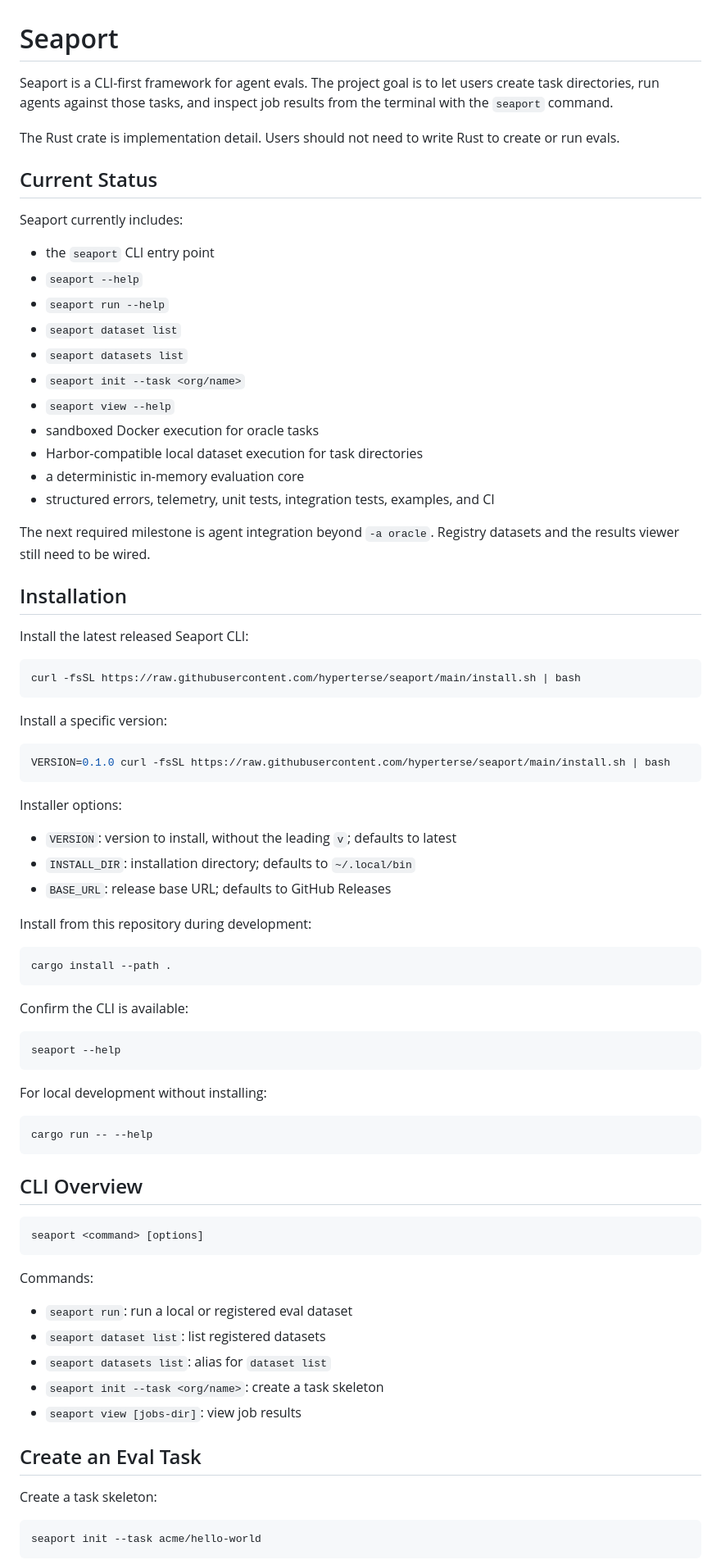
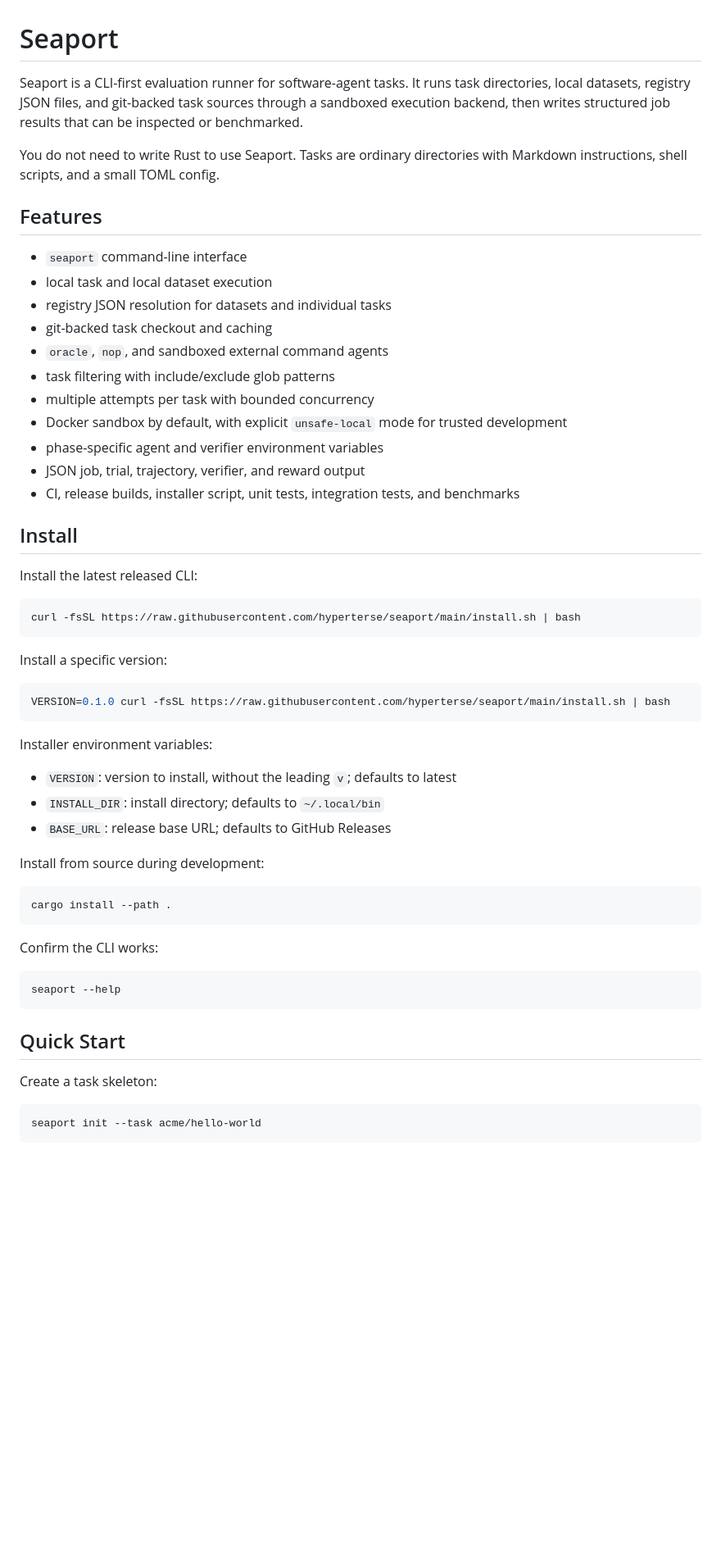
Before and after one commit to hyperterse/seaport, a Markdown page: README.md, the part around one of its changes. Shown at 82% size. GitHub-like rendering; blank space fills up the shorter version.

Commit message:
docs: rewrite production readme

````diff
--- a/README.md
+++ b/README.md
@@ -1,34 +1,30 @@
 # Seaport
 
-Seaport is a CLI-first framework for agent evals. The project goal is to let
-users create task directories, run agents against those tasks, and inspect job
-results from the terminal with the `seaport` command.
+Seaport is a CLI-first evaluation runner for software-agent tasks. It runs task
+directories, local datasets, registry JSON files, and git-backed task sources
+through a sandboxed execution backend, then writes structured job results that
+can be inspected or benchmarked.
 
-The Rust crate is implementation detail. Users should not need to write Rust to
-create or run evals.
+You do not need to write Rust to use Seaport. Tasks are ordinary directories
+with Markdown instructions, shell scripts, and a small TOML config.
 
-## Current Status
+## Features
 
-Seaport currently includes:
+- `seaport` command-line interface
+- local task and local dataset execution
+- registry JSON resolution for datasets and individual tasks
+- git-backed task checkout and caching
+- `oracle`, `nop`, and sandboxed external command agents
+- task filtering with include/exclude glob patterns
+- multiple attempts per task with bounded concurrency
+- Docker sandbox by default, with explicit `unsafe-local` mode for trusted development
+- phase-specific agent and verifier environment variables
+- JSON job, trial, trajectory, verifier, and reward output
+- CI, release builds, installer script, unit tests, integration tests, and benchmarks
 
-- the `seaport` CLI entry point
-- `seaport --help`
-- `seaport run --help`
-- `seaport dataset list`
-- `seaport datasets list`
-- `seaport init --task <org/name>`
-- `seaport view --help`
-- sandboxed Docker execution for oracle tasks
-- Harbor-compatible local dataset execution for task directories
-- a deterministic in-memory evaluation core
-- structured errors, telemetry, unit tests, integration tests, examples, and CI
+## Install
 
-The next required milestone is agent integration beyond `-a oracle`. Registry
-datasets and the results viewer still need to be wired.
-
-## Installation
-
-Install the latest released Seaport CLI:
+Install the latest released CLI:
 
 ```sh
 curl -fsSL https://raw.githubusercontent.com/hyperterse/seaport/main/install.sh | bash
@@ -40,45 +36,25 @@ Install a specific version:
 VERSION=0.1.0 curl -fsSL https://raw.githubusercontent.com/hyperterse/seaport/main/install.sh | bash
 ```
 
-Installer options:
+Installer environment variables:
 
 - `VERSION`: version to install, without the leading `v`; defaults to latest
-- `INSTALL_DIR`: installation directory; defaults to `~/.local/bin`
+- `INSTALL_DIR`: install directory; defaults to `~/.local/bin`
 - `BASE_URL`: release base URL; defaults to GitHub Releases
 
-Install from this repository during development:
+Install from source during development:
 
 ```sh
 cargo install --path .
 ```
 
-Confirm the CLI is available:
+Confirm the CLI works:
 
 ```sh
 seaport --help
 ```
 
-For local development without installing:
-
-```sh
-cargo run -- --help
-```
-
-## CLI Overview
-
-```text
-seaport <command> [options]
-```
-
-Commands:
-
-- `seaport run`: run a local or registered eval dataset
-- `seaport dataset list`: list registered datasets
-- `seaport datasets list`: alias for `dataset list`
-- `seaport init --task <org/name>`: create a task skeleton
-- `seaport view [jobs-dir]`: view job results
-
-## Create an Eval Task
+## Quick Start
 
 Create a task skeleton:
 
````
Also changed, not shown: other parts of README.md (+229 -180 lines).
